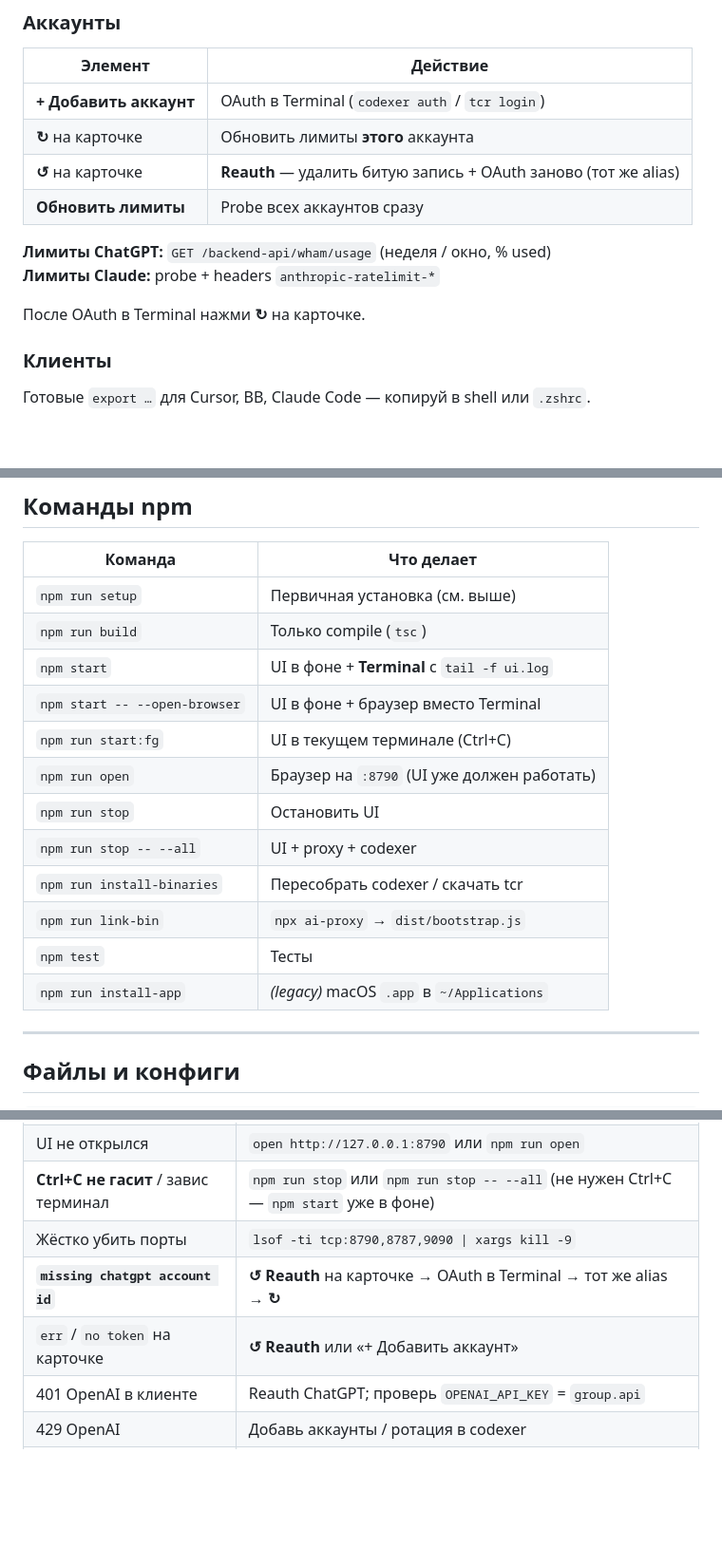
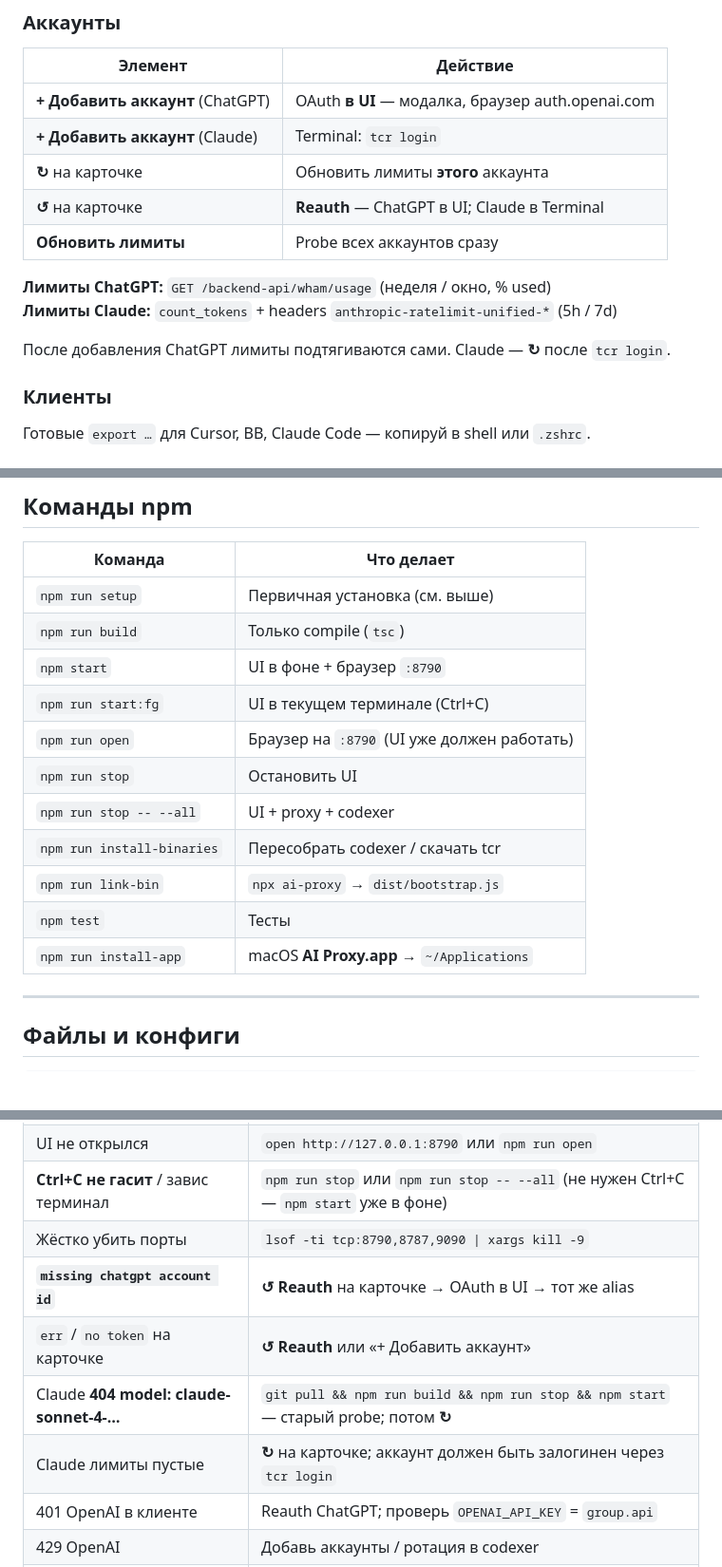
Before and after one commit to babebort/aI-proxy, a Markdown page: README.md, 3 parts joined by grey strips. Shown at 95% size. GitHub-like rendering; blank space fills up the shorter version.

```diff
--- a/README.md
+++ b/README.md
@@ -105,15 +119,16 @@ npm run stop -- --all   # UI + proxy (:8787) + codexer (:9090)
 
 | Элемент | Действие |
 |---------|----------|
-| **+ Добавить аккаунт** | OAuth в Terminal (`codexer auth` / `tcr login`) |
+| **+ Добавить аккаунт** (ChatGPT) | OAuth **в UI** — модалка, браузер auth.openai.com |
+| **+ Добавить аккаунт** (Claude) | Terminal: `tcr login` |
 | **↻** на карточке | Обновить лимиты **этого** аккаунта |
-| **↺** на карточке | **Reauth** — удалить битую запись + OAuth заново (тот же alias) |
+| **↺** на карточке | **Reauth** — ChatGPT в UI; Claude в Terminal |
 | **Обновить лимиты** | Probe всех аккаунтов сразу |
 
 **Лимиты ChatGPT:** `GET /backend-api/wham/usage` (неделя / окно, % used)
-**Лимиты Claude:** probe + headers `anthropic-ratelimit-*`
+**Лимиты Claude:** `count_tokens` + headers `anthropic-ratelimit-unified-*` (5h / 7d)
 
-После OAuth в Terminal нажми **↻** на карточке.
+После добавления ChatGPT лимиты подтягиваются сами. Claude — **↻** после `tcr login`.
 
 ### Клиенты
 
@@ -146,8 +161,7 @@ Gateway для codexer напрямую (если нужен только OpenAI
 |---------|------------|
 | `npm run setup` | Первичная установка (см. выше) |
 | `npm run build` | Только compile (`tsc`) |
-| `npm start` | UI в фоне + **Terminal** с `tail -f ui.log` |
-| `npm start -- --open-browser` | UI в фоне + браузер вместо Terminal |
+| `npm start` | UI в фоне + браузер `:8790` |
 | `npm run start:fg` | UI в текущем терминале (Ctrl+C) |
 | `npm run open` | Браузер на `:8790` (UI уже должен работать) |
 | `npm run stop` | Остановить UI |
@@ -155,7 +169,7 @@ Gateway для codexer напрямую (если нужен только OpenAI
 | `npm run install-binaries` | Пересобрать codexer / скачать tcr |
 | `npm run link-bin` | `npx ai-proxy` → `dist/bootstrap.js` |
 | `npm test` | Тесты |
-| `npm run install-app` | *(legacy)* macOS `.app` в `~/Applications` |
+| `npm run install-app` | macOS **AI Proxy.app** → `~/Applications` |
 
 ---
 
@@ -192,8 +206,10 @@ aI-proxy/
 | UI не открылся | `open http://127.0.0.1:8790` или `npm run open` |
 | **Ctrl+C не гасит** / завис терминал | `npm run stop` или `npm run stop -- --all` (не нужен Ctrl+C — `npm start` уже в фоне) |
 | Жёстко убить порты | `lsof -ti tcp:8790,8787,9090 \| xargs kill -9` |
-| **`missing chatgpt account id`** | **↺ Reauth** на карточке → OAuth в Terminal → тот же alias → **↻** |
+| **`missing chatgpt account id`** | **↺ Reauth** на карточке → OAuth в UI → тот же alias |
 | `err` / `no token` на карточке | **↺ Reauth** или «+ Добавить аккаунт» |
+| Claude **404 model: claude-sonnet-4-…** | `git pull && npm run build && npm run stop && npm start` — старый probe; потом **↻** |
+| Claude лимиты пустые | **↻** на карточке; аккаунт должен быть залогинен через `tcr login` |
 | 401 OpenAI в клиенте | Reauth ChatGPT; проверь `OPENAI_API_KEY` = `group.api` |
 | 429 OpenAI | Добавь аккаунты / ротация в codexer |
 | Нет Claude | «+ Добавить» (Anthropic) → `tcr login` |
```
Also changed, not shown: other parts of README.md (+29 -15 lines).
